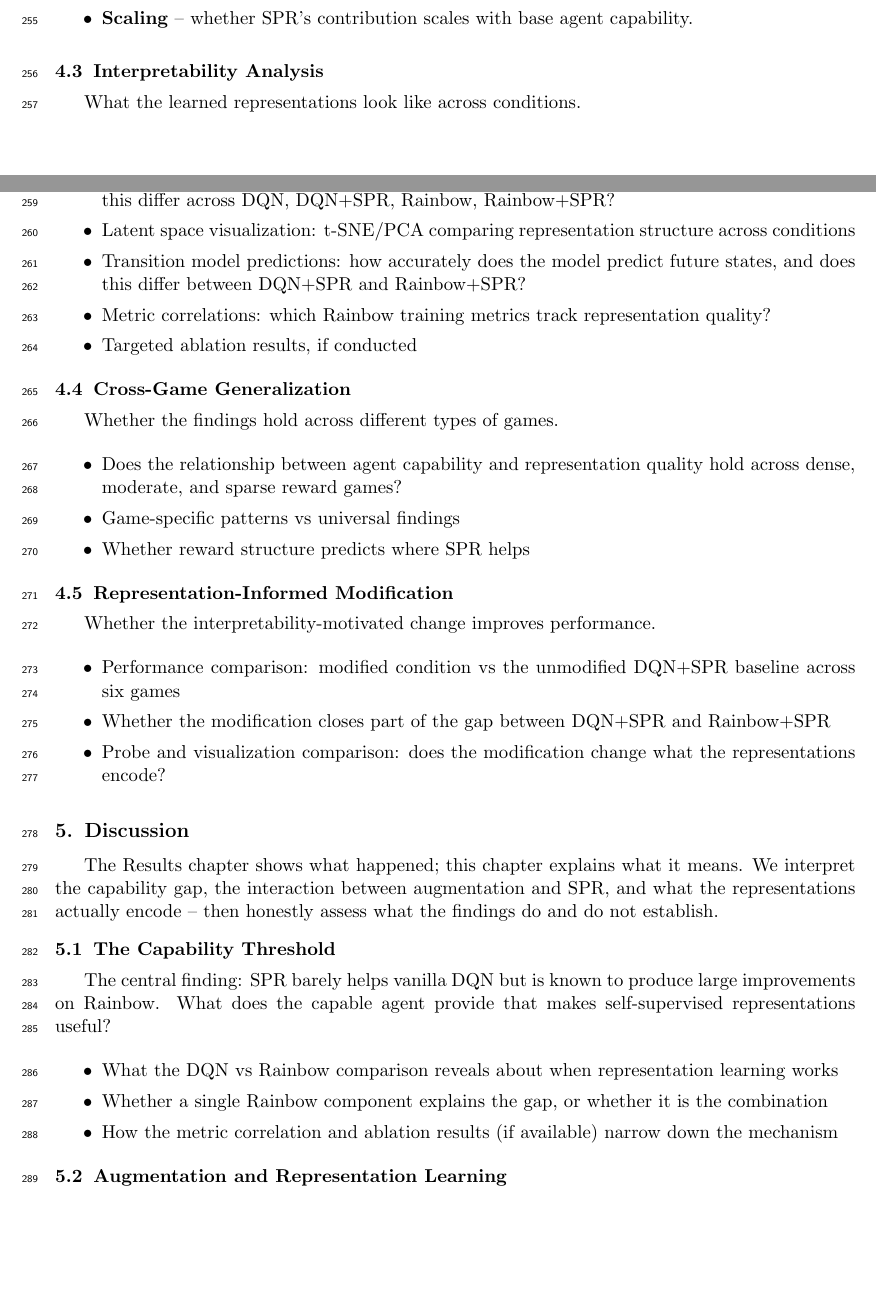
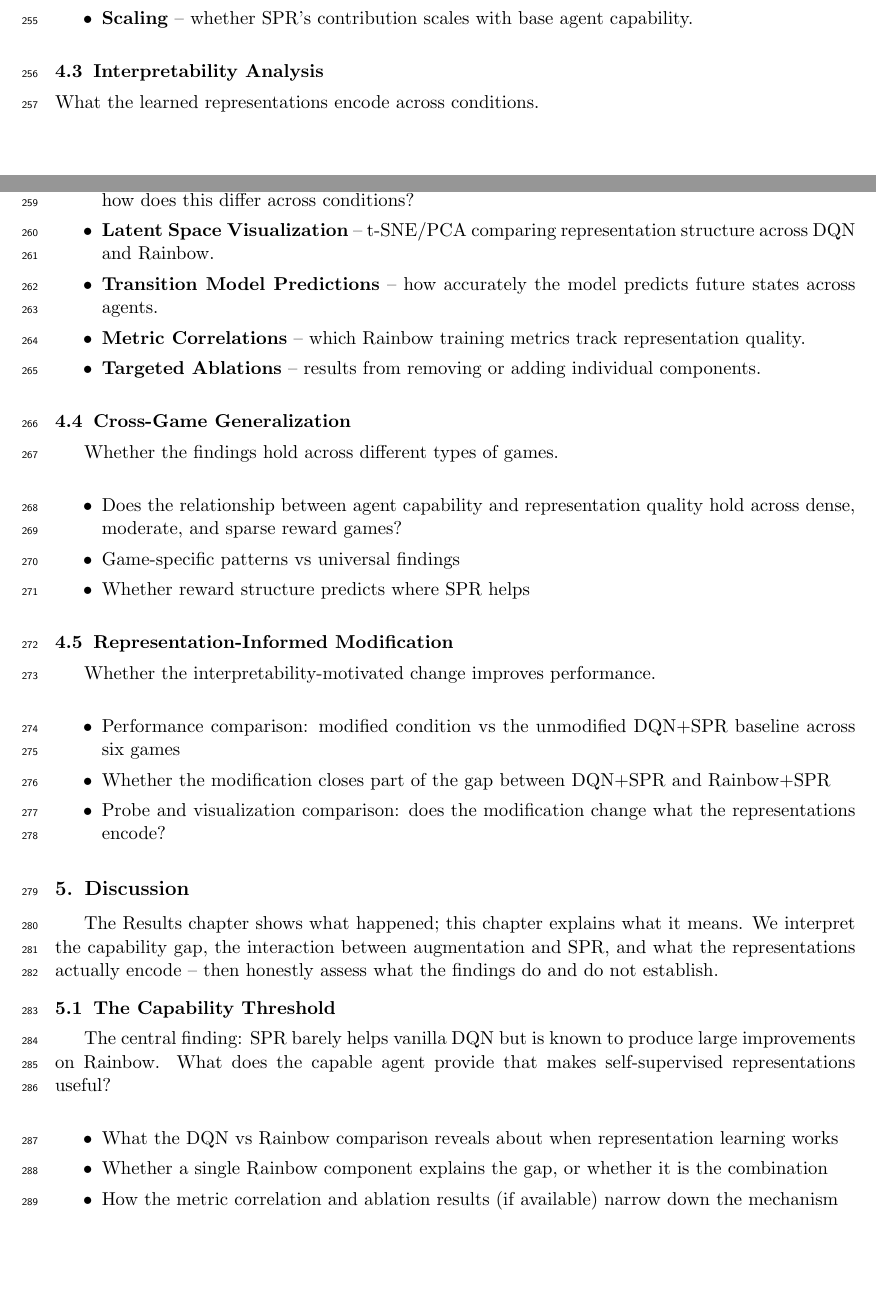
Before and after one commit to toribiodiego/thesis, a LaTeX document (reports/outline.tex): two parts of pages 8 and 9 of 11, joined at a grey line, cut so that both start at the same text, the shorter picture padded with empty space. Compiled offline with pdfLaTeX.

Commit message:
docs: update section 4.3 (Interpretability Analysis) in outline
Rewrite with bold entry names for the five analysis methods.

```diff
--- a/reports/outline.tex
+++ b/reports/outline.tex
@@ -580,20 +580,20 @@ against the DQN conditions.
 
 \subsection{Interpretability Analysis}
 
-What the learned representations look like across conditions.
+\noindent What the learned representations encode across conditions.
 
 \begin{itemize}
-\item Linear probe accuracy: can frozen encoder outputs decode
-  game-relevant features? How does this differ across DQN, DQN+SPR,
-  Rainbow, Rainbow+SPR?
-\item Latent space visualization: t-SNE/PCA comparing representation
-  structure across conditions
-\item Transition model predictions: how accurately does the model
-  predict future states, and does this differ between DQN+SPR and
-  Rainbow+SPR?
-\item Metric correlations: which Rainbow training metrics track
-  representation quality?
-\item Targeted ablation results, if conducted
+\item \textbf{Linear Probe Accuracy} -- can frozen encoder outputs
+  decode game-relevant features, and how does this differ across
+  conditions?
+\item \textbf{Latent Space Visualization} -- t-SNE/PCA comparing
+  representation structure across DQN and Rainbow.
+\item \textbf{Transition Model Predictions} -- how accurately the
+  model predicts future states across agents.
+\item \textbf{Metric Correlations} -- which Rainbow training
+  metrics track representation quality.
+\item \textbf{Targeted Ablations} -- results from removing or
+  adding individual components.
 \end{itemize}
 
 \subsection{Cross-Game Generalization}
```
